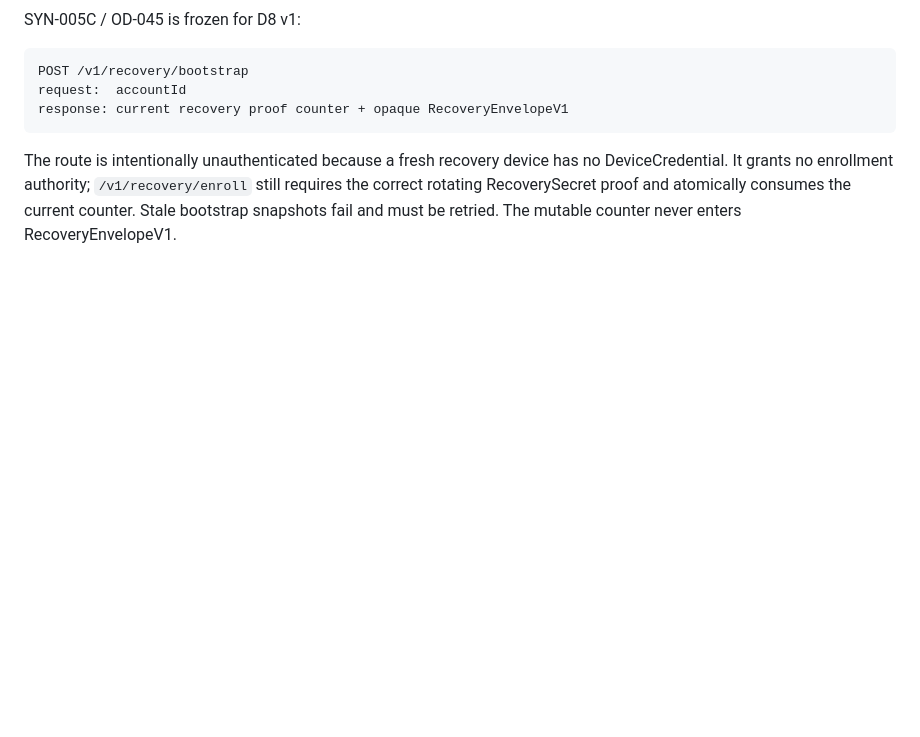
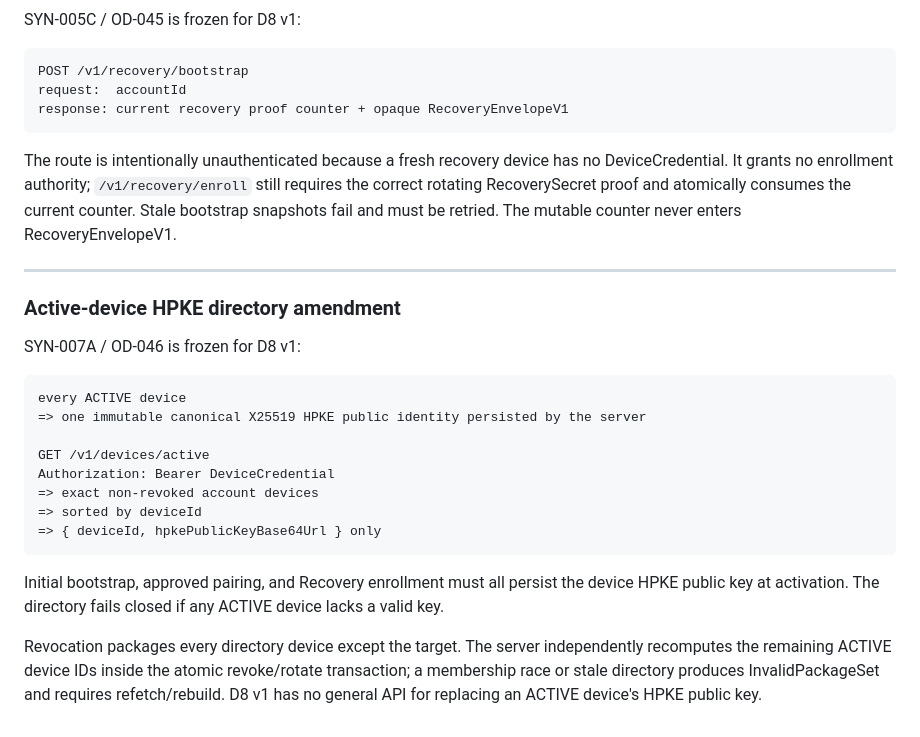
Before and after one commit to fangbm/agentic-scheduler, a Markdown page: docs/tasks/D8_E2EE_SYNC_TRANSPORT.md, the part around the change. Drawn GitHub-style; blank space fills up the shorter version.

Commit message:
docs(d8): add active device HPKE directory amendment

````diff
--- a/docs/tasks/D8_E2EE_SYNC_TRANSPORT.md
+++ b/docs/tasks/D8_E2EE_SYNC_TRANSPORT.md
@@ -409,3 +409,29 @@ DeviceCredential. It grants no enrollment authority; `/v1/recovery/enroll` still
 correct rotating RecoverySecret proof and atomically consumes the current counter. Stale
 bootstrap snapshots fail and must be retried. The mutable counter never enters
 RecoveryEnvelopeV1.
+
+
+---
+
+### Active-device HPKE directory amendment
+
+SYN-007A / OD-046 is frozen for D8 v1:
+
+```text
+every ACTIVE device
+=> one immutable canonical X25519 HPKE public identity persisted by the server
+
+GET /v1/devices/active
+Authorization: Bearer DeviceCredential
+=> exact non-revoked account devices
+=> sorted by deviceId
+=> { deviceId, hpkePublicKeyBase64Url } only
+```
+
+Initial bootstrap, approved pairing, and Recovery enrollment must all persist the device HPKE
+public key at activation. The directory fails closed if any ACTIVE device lacks a valid key.
+
+Revocation packages every directory device except the target. The server independently recomputes
+the remaining ACTIVE device IDs inside the atomic revoke/rotate transaction; a membership race or
+stale directory produces InvalidPackageSet and requires refetch/rebuild. D8 v1 has no general API
+for replacing an ACTIVE device's HPKE public key.
````
